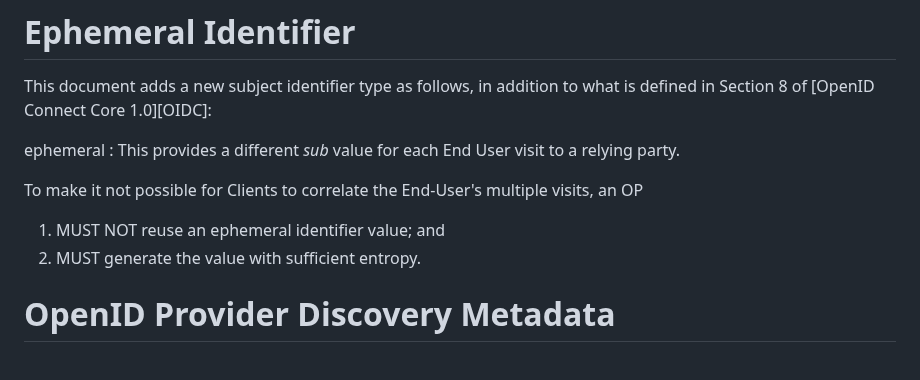
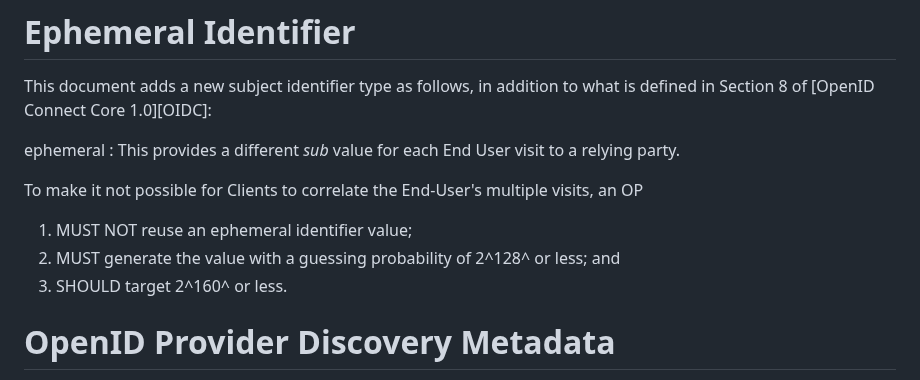
Before and after one commit to openid/connect-ephemeral-sub, a Markdown page: openid-connect-ephemeral-subject-identifier-1_0.md, the part around the change. Drawn GitHub-style.

Commit message:
Update requirements for ephemeral identifier generation

```diff
--- a/openid-connect-ephemeral-subject-identifier-1_0.md
+++ b/openid-connect-ephemeral-subject-identifier-1_0.md
@@ -85,8 +85,9 @@ ephemeral
 
 To make it not possible for Clients to correlate the End-User's multiple visits, an OP
 
-1. MUST NOT reuse an ephemeral identifier value; and
-1. MUST generate the value with sufficient entropy.
+1. MUST NOT reuse an ephemeral identifier value;
+2. MUST generate the value with a guessing probability of 2^128^ or less; and
+3. SHOULD target 2^160^ or less.
 
 # OpenID Provider Discovery Metadata
 
```
